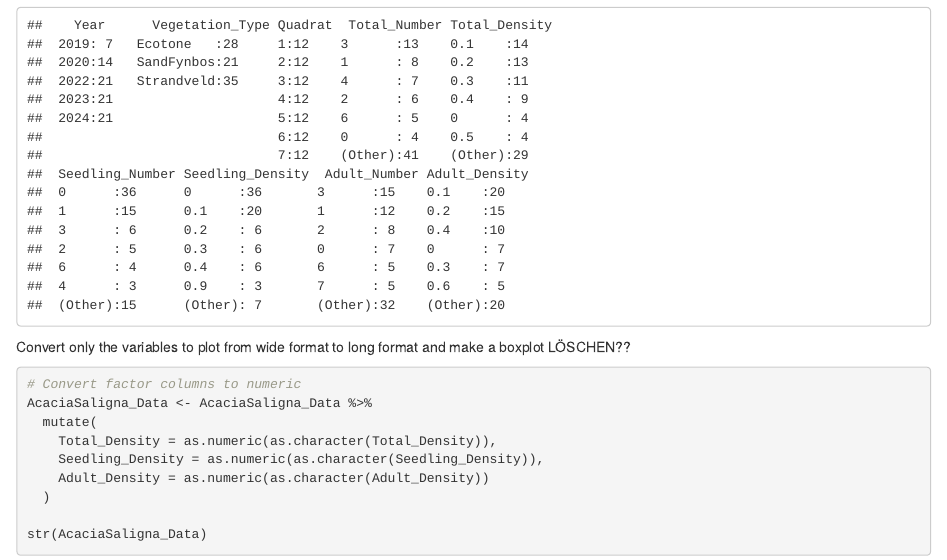
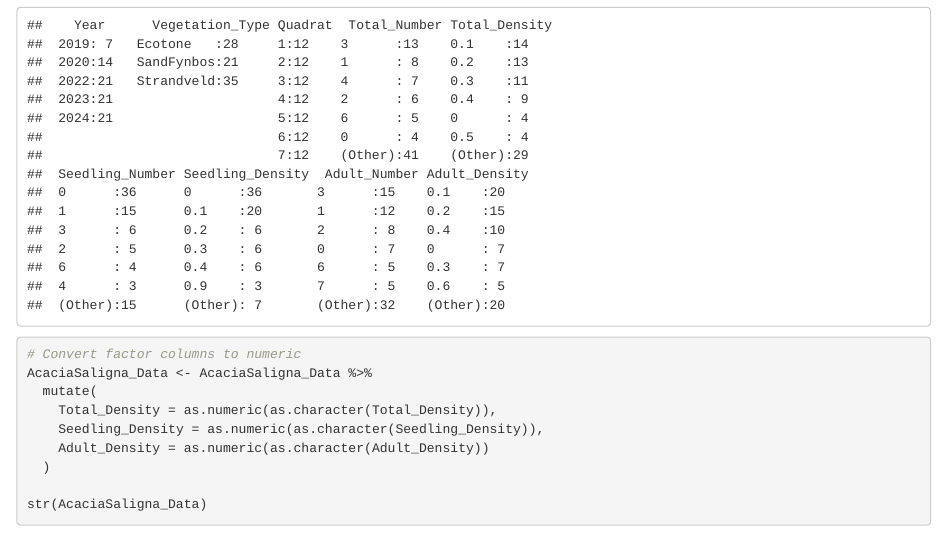
Before and after one commit to Lilith-collab/Mock_project_Acacia_saligna, an R Markdown document (Acacia_saligna.Rmd): the page in a window 1100 px wide, from 2180 px down. Rendered offline with R 4.5, knitr and Pandoc, with nearby package versions.

Commit message:
I deleted more unnecessary stuff.

````diff
--- a/Acacia_saligna.Rmd
+++ b/Acacia_saligna.Rmd
@@ -84,8 +84,7 @@
 summary(AcaciaSaligna_Data)
 ```
 
-Convert only the variables to plot from wide format to long format and make a boxplot
-LÖSCHEN??
+
 
 ```{r, echo=TRUE}
 # Convert factor columns to numeric
````
